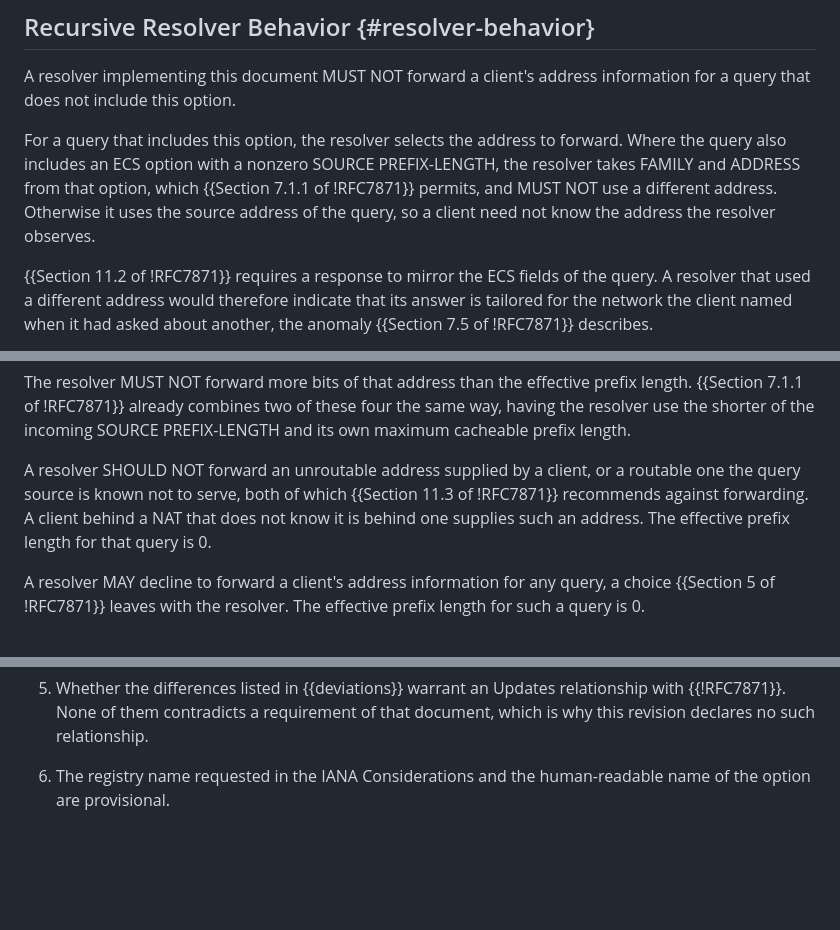
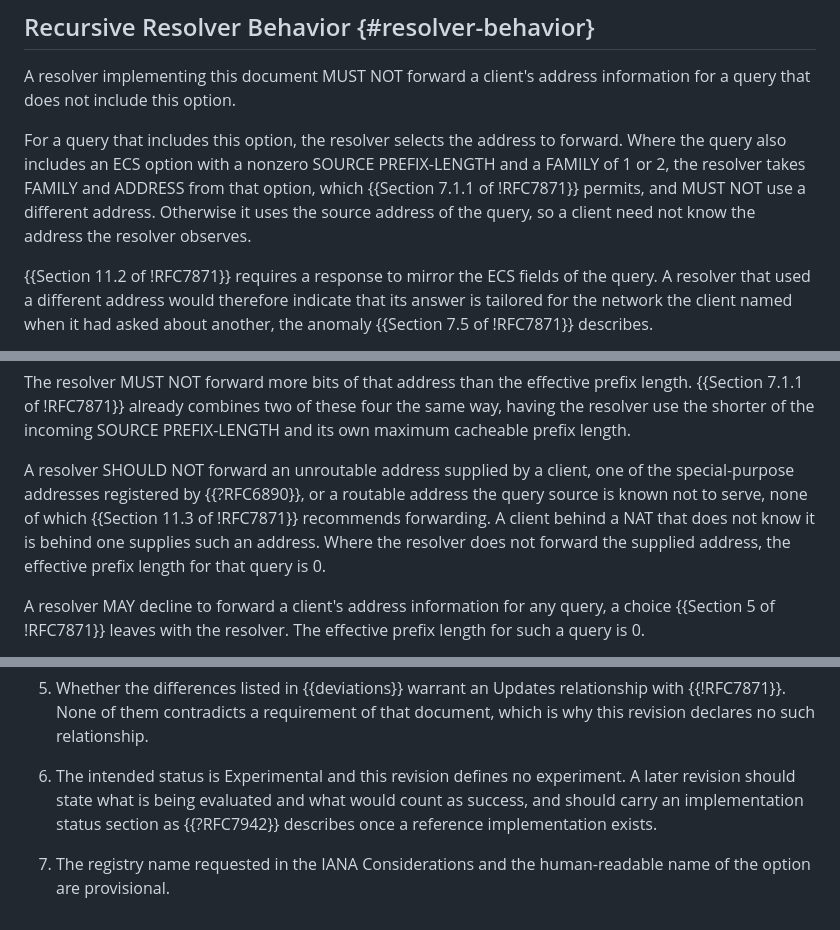
Before and after one commit to Quad9DNS/id-ecs-opt-in, a Markdown page: draft-farrokhi-todd-dnsop-ecs-opt-in.md, 3 parts joined by grey strips. GitHub-like rendering; blank space fills up the shorter version.

```diff
--- a/draft-farrokhi-todd-dnsop-ecs-opt-in.md
+++ b/draft-farrokhi-todd-dnsop-ecs-opt-in.md
@@ -160,10 +160,11 @@ address information for a query that does not include this option.
 
 For a query that includes this option, the resolver selects the address
 to forward.  Where the query also includes an ECS option with a nonzero
-SOURCE PREFIX-LENGTH, the resolver takes FAMILY and ADDRESS from that
-option, which {{Section 7.1.1 of !RFC7871}} permits, and MUST NOT use a
-different address.  Otherwise it uses the source address of the query, so
-a client need not know the address the resolver observes.
+SOURCE PREFIX-LENGTH and a FAMILY of 1 or 2, the resolver takes FAMILY
+and ADDRESS from that option, which {{Section 7.1.1 of !RFC7871}}
+permits, and MUST NOT use a different address.  Otherwise it uses the
+source address of the query, so a client need not know the address the
+resolver observes.
 
 {{Section 11.2 of !RFC7871}} requires a response to mirror the ECS fields
 of the query.  A resolver that used a different address would therefore
@@ -186,10 +187,12 @@ the incoming SOURCE PREFIX-LENGTH and its own maximum cacheable prefix
 length.
 
 A resolver SHOULD NOT forward an unroutable address supplied by a client,
-or a routable one the query source is known not to serve, both of which
-{{Section 11.3 of !RFC7871}} recommends against forwarding.  A client
-behind a NAT that does not know it is behind one supplies such an
-address.  The effective prefix length for that query is 0.
+one of the special-purpose addresses registered by {{?RFC6890}}, or a
+routable address the query source is known not to serve, none of which
+{{Section 11.3 of !RFC7871}} recommends forwarding.  A client behind a
+NAT that does not know it is behind one supplies such an address.  Where
+the resolver does not forward the supplied address, the effective prefix
+length for that query is 0.
 
 A resolver MAY decline to forward a client's address information for any
 query, a choice {{Section 5 of !RFC7871}} leaves with the resolver.  The
@@ -588,5 +591,11 @@ will be removed before publication.
    requirement of that document, which is why this revision declares no
    such relationship.
 
-6. The registry name requested in the IANA Considerations and the
+6. The intended status is Experimental and this revision defines no
+   experiment.  A later revision should state what is being evaluated
+   and what would count as success, and should carry an implementation
+   status section as {{?RFC7942}} describes once a reference
+   implementation exists.
+
+7. The registry name requested in the IANA Considerations and the
    human-readable name of the option are provisional.
```
Also changed, not shown: other parts of draft-farrokhi-todd-dnsop-ecs-opt-in.md (+12 -12 lines).
